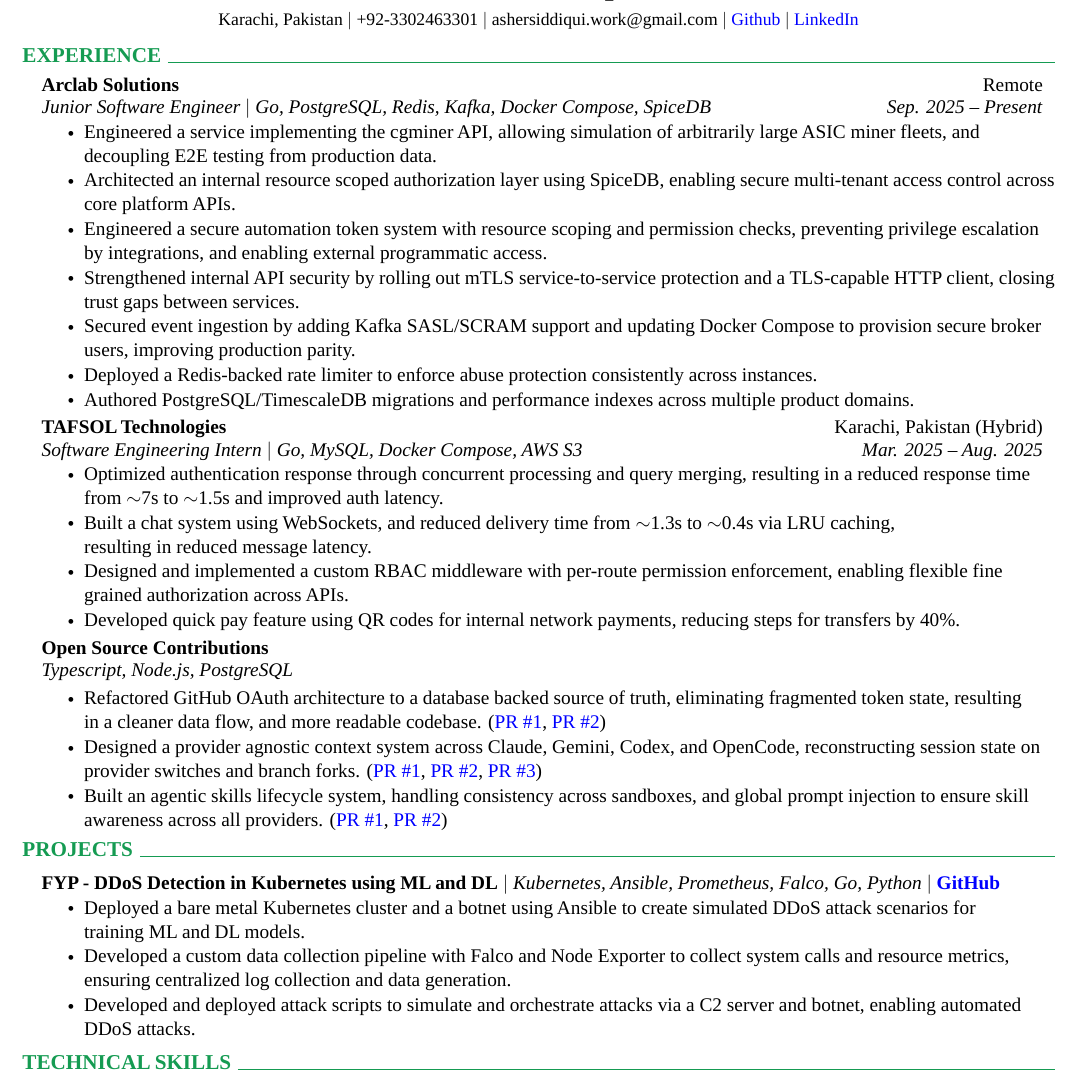
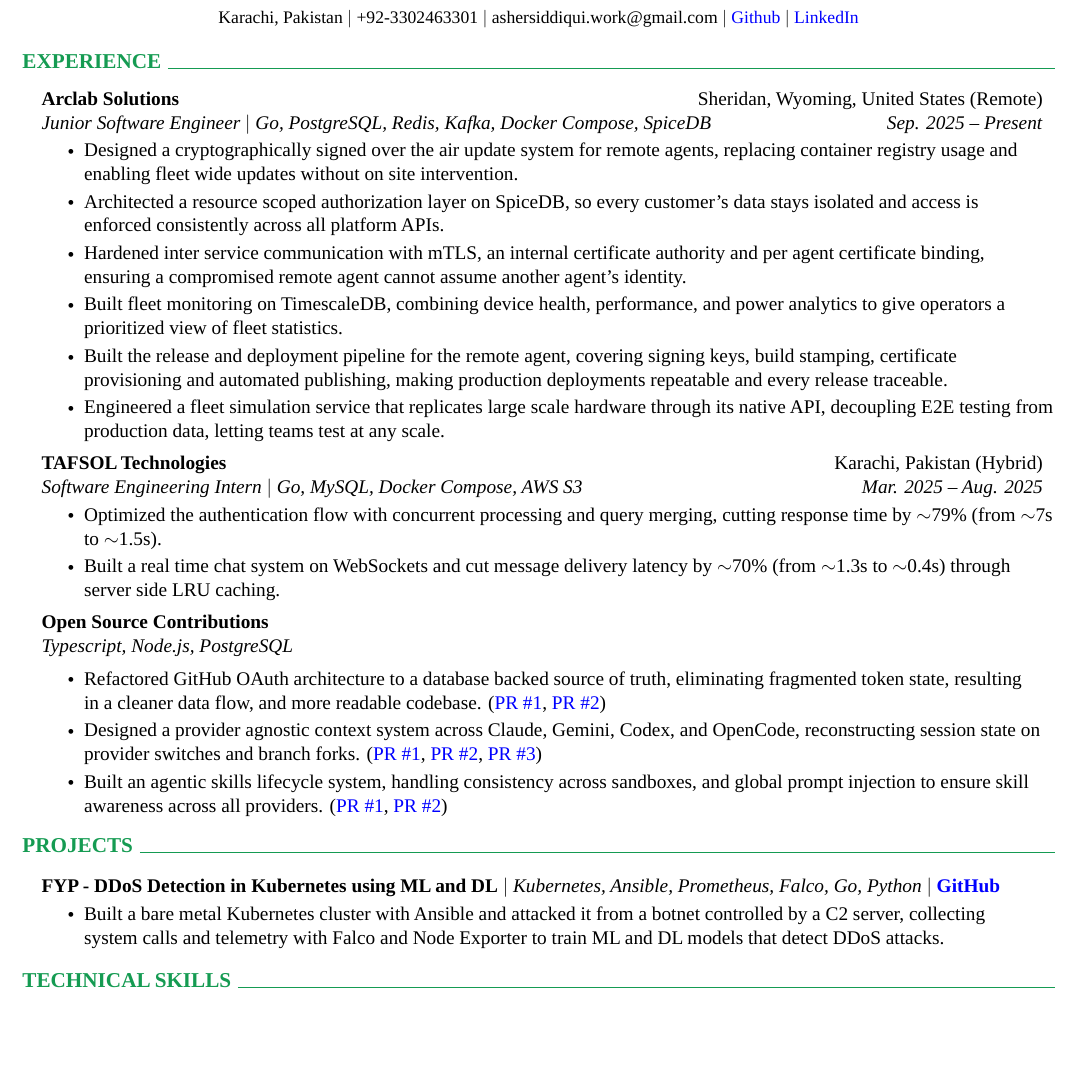
Before and after one commit to pluuto19/resume, a LaTeX CV (resume.tex): part of the page, cut so that both start at the same text, the shorter picture padded with empty space. Compiled offline with LuaLaTeX; a missing font is replaced by an installed copy or a similar font.

Commit message:
Update resume.tex

```diff
--- a/resume.tex
+++ b/resume.tex
@@ -118,24 +118,23 @@
   \resumeSubHeadingListStart
 
     \resumeCompanyHeading
-      {Arclab Solutions}{Remote}
+      {Arclab Solutions}{Sheridan, Wyoming, United States (Remote)}
 
        \resumeRoleHeading
             {Junior Software Engineer $|$ Go, PostgreSQL, Redis, Kafka, Docker Compose, SpiceDB}{Sep. 2025 -- Present}
                \resumeItemListStart
-                 \resumeItem{Engineered a service implementing the cgminer API, allowing simulation of arbitrarily large ASIC miner fleets, and decoupling E2E testing from production data.}
 
-                 \resumeItem{Architected an internal resource scoped authorization layer using SpiceDB, enabling secure multi-tenant access control across core platform APIs.}
+                 \resumeItem{Designed a cryptographically signed over the air update system for remote agents, replacing container registry usage and enabling fleet wide updates without on site intervention.}
 
-                 \resumeItem{Engineered a secure automation token system with resource scoping and permission checks, preventing privilege escalation by integrations, and enabling external programmatic access.}
+                 \resumeItem{Architected a resource scoped authorization layer on SpiceDB, so every customer's data stays isolated and access is\\enforced consistently across all platform APIs.}
 
-                 \resumeItem{Strengthened internal API security by rolling out mTLS service-to-service protection and a TLS-capable HTTP client, closing trust gaps between services.}
+                 \resumeItem{Hardened inter service communication with mTLS, an internal certificate authority and per agent certificate binding,\\ensuring a compromised remote agent cannot assume another agent's identity.}
 
-                 \resumeItem{Secured event ingestion by adding Kafka SASL/SCRAM support and updating Docker Compose to provision secure broker users, improving production parity.}
+                 \resumeItem{Built fleet monitoring on TimescaleDB, combining device health, performance, and power analytics to give operators a prioritized view of fleet statistics.}
 
-                 \resumeItem{Deployed a Redis-backed rate limiter to enforce abuse protection consistently across instances.}
+                 \resumeItem{Built the release and deployment pipeline for the remote agent, covering signing keys, build stamping, certificate provisioning and automated publishing, making production deployments repeatable and every release traceable.}
 
-                 \resumeItem{Authored PostgreSQL/TimescaleDB migrations and performance indexes across multiple product domains.}
+                 \resumeItem{Engineered a fleet simulation service that replicates large scale hardware through its native API, decoupling E2E testing from production data, letting teams test at any scale.}
 
                \resumeItemListEnd
 
@@ -146,13 +145,9 @@
             {Software Engineering Intern $|$ Go, MySQL, Docker Compose, AWS S3}{Mar. 2025 -- Aug. 2025}
                \resumeItemListStart
 
-                 \resumeItem{Optimized authentication response through concurrent processing and query merging, resulting in a reduced response time from $\sim$7s to $\sim$1.5s and improved auth latency.}
+                 \resumeItem{Optimized the authentication flow with concurrent processing and query merging, cutting response time by $\sim$79\% (from $\sim$7s to $\sim$1.5s).}
 
-                 \resumeItem{Built a chat system using WebSockets, and reduced delivery time from $\sim$1.3s to $\sim$0.4s via LRU caching,\\resulting in reduced message latency.}
-
-                 \resumeItem{Designed and implemented a custom RBAC middleware with per-route permission enforcement, enabling flexible fine grained authorization across APIs.}
-
-                 \resumeItem{Developed quick pay feature using QR codes for internal network payments, reducing steps for transfers by 40\%.}
+                 \resumeItem{Built a real time chat system on WebSockets and cut message delivery latency by $\sim$70\% (from $\sim$1.3s to $\sim$0.4s) through server side LRU caching.}
 
                 \resumeItemListEnd
 
@@ -174,9 +169,7 @@
     \resumeProjectHeading
       {\textbf{FYP - DDoS Detection in Kubernetes using ML and DL} $|$ \emph{Kubernetes, Ansible, Prometheus, Falco, Go, Python} $|$ \href{https://github.com/pluuto19/ddos-detection-in-kubernetes-using-ml-and-dl}{\textbf{GitHub}}}{}
           \resumeItemListStart
-            \resumeItem{Deployed a bare metal Kubernetes cluster and a botnet using Ansible to create simulated DDoS attack scenarios for\\training ML and DL models.}
-             \resumeItem{Developed a custom data collection pipeline with Falco and Node Exporter to collect system calls and resource metrics, ensuring centralized log collection and data generation.}
-            \resumeItem{Developed and deployed attack scripts to simulate and orchestrate attacks via a C2 server and botnet, enabling automated DDoS attacks.}
+            \resumeItem{Built a bare metal Kubernetes cluster with Ansible and attacked it from a botnet controlled by a C2 server, collecting\\system calls and telemetry with Falco and Node Exporter to train ML and DL models that detect DDoS attacks.}
           \resumeItemListEnd
 
   \resumeSubHeadingListEnd
```
